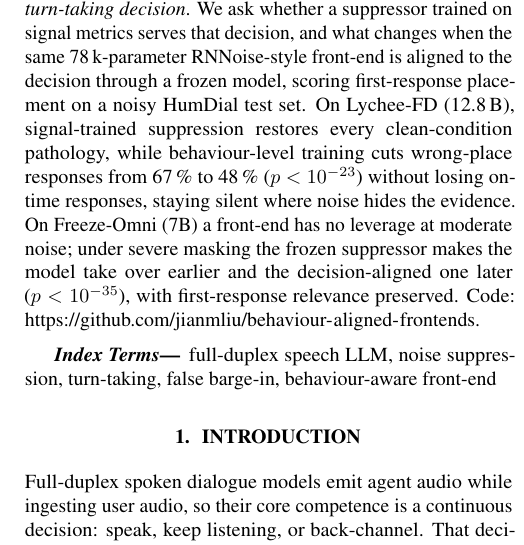
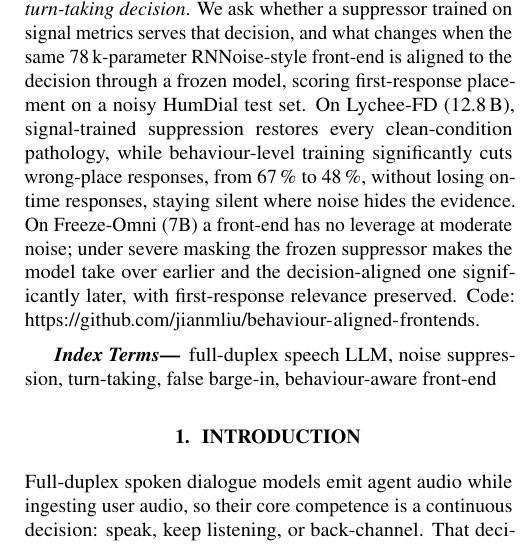
Before and after one commit to jianmliu/behaviour-aligned-frontends, a LaTeX paper (paper/main.tex): part of one column of page 1 of 5, cut so that both start at the same text. Compiled offline with pdfLaTeX.

Commit message:
Paper: abstract without formulas
Co-Authored-By: Claude Opus 5.5 <noreply@anthropic.com>

```diff
--- a/paper/main.tex
+++ b/paper/main.tex
@@ -29,10 +29,10 @@ Hosted full-duplex speech LLMs are absorbing signal clean-up, leaving on-device
 to serve the model's \emph{turn-taking decision}. We ask whether a suppressor trained on signal metrics
 serves that decision, and what changes when the same 78\,k-parameter RNNoise-style front-end is aligned
 to the decision through a frozen model, scoring first-response placement on a noisy HumDial test set. On \lfd\ (12.8\,B), signal-trained suppression restores every
-clean-condition pathology, while behaviour-level training cuts wrong-place responses from 67\,\% to
-48\,\% ($p<10^{-23}$) without losing on-time responses, staying silent where noise hides the evidence.
+clean-condition pathology, while behaviour-level training significantly cuts wrong-place responses, from 67\,\% to
+48\,\%, without losing on-time responses, staying silent where noise hides the evidence.
 On Freeze-Omni (7B) a front-end has no leverage at moderate noise; under severe masking the frozen
-suppressor makes the model take over earlier and the decision-aligned one later ($p<10^{-35}$), with
+suppressor makes the model take over earlier and the decision-aligned one significantly later, with
 first-response relevance preserved.
 Code: \url{https://github.com/jianmliu/behaviour-aligned-frontends}.
 \end{abstract}
```
Also changed, not shown: paper/main.pdf.
